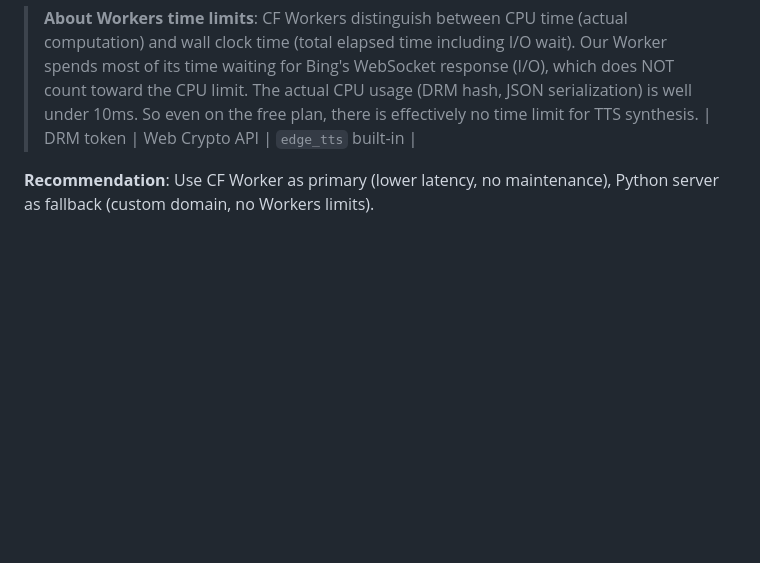
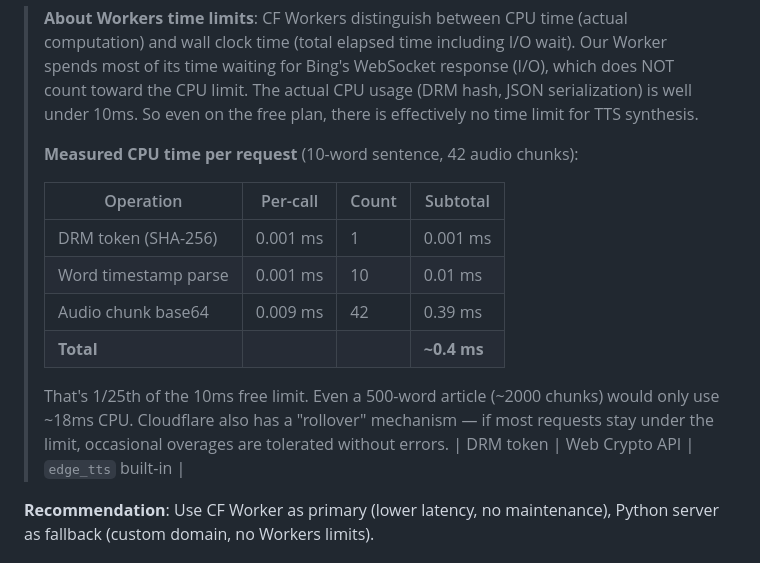
Before and after one commit to neosun100/edgetts-ws-worker, a Markdown page: README.md, the part around the change. Rendered like a GitHub page; blank space fills up the shorter version.

```diff
--- a/README.md
+++ b/README.md
@@ -161,6 +161,17 @@ Messages received:
 | Wall clock time | Unlimited | Unlimited |
 
 > **About Workers time limits**: CF Workers distinguish between CPU time (actual computation) and wall clock time (total elapsed time including I/O wait). Our Worker spends most of its time waiting for Bing's WebSocket response (I/O), which does NOT count toward the CPU limit. The actual CPU usage (DRM hash, JSON serialization) is well under 10ms. So even on the free plan, there is effectively no time limit for TTS synthesis.
+>
+> **Measured CPU time per request** (10-word sentence, 42 audio chunks):
+>
+> | Operation | Per-call | Count | Subtotal |
+> |-----------|----------|-------|----------|
+> | DRM token (SHA-256) | 0.001 ms | 1 | 0.001 ms |
+> | Word timestamp parse | 0.001 ms | 10 | 0.01 ms |
+> | Audio chunk base64 | 0.009 ms | 42 | 0.39 ms |
+> | **Total** | | | **~0.4 ms** |
+>
+> That's 1/25th of the 10ms free limit. Even a 500-word article (~2000 chunks) would only use ~18ms CPU. Cloudflare also has a "rollover" mechanism — if most requests stay under the limit, occasional overages are tolerated without errors.
 | DRM token | Web Crypto API | `edge_tts` built-in |
 
 **Recommendation**: Use CF Worker as primary (lower latency, no maintenance), Python server as fallback (custom domain, no Workers limits).
```
Also changed, not shown: README_CN.md (+11 -0 lines).
